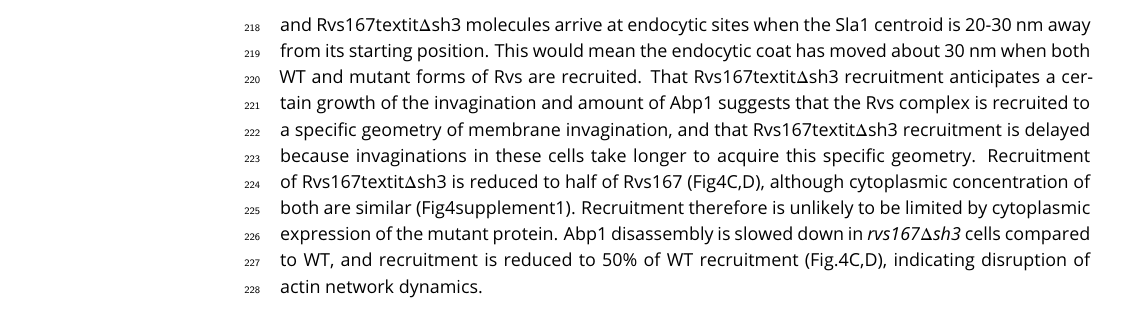
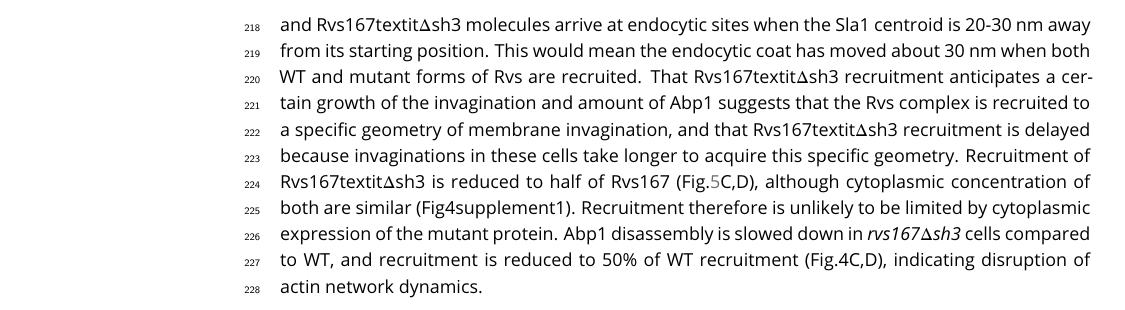
Before and after one commit to deepikaamenon/scission_paper, a LaTeX document (main.tex): part of page 9 of 18, cut so that both start at the same text. Compiled offline with pdfLaTeX.

Commit message:
txs auto checkin

```diff
--- a/main.tex
+++ b/main.tex
@@ -181,7 +181,7 @@ Type I myosins Myo3 and Myo5, and Vrp1 have known genetic and/or physical intera
 
 Since the Rvs167 SH3 domain has an influence on the recruitment of the Rvs complex to endocytic sites, we wondered if the domain also affects later stages of invagination formation endocytic dynamics. We compared dynamics of coat and scission markers in WT and \textit{rvs167$\Delta$sh3} cells (Fig4). Movement of Sla1 centroid is slower and reduced in \textit{rvs167$\Delta$sh3} cells compared to WT (Fig4A,B). The movement of Rvs167textit{$\Deltash3$}  centroid is smaller than that of full-length Rvs167 (Fig.\ref{delsh3}A,B), consistent with the formation of shorter invaginations suggested by the reduced Sla1 movement in \textit{rvs167$\Delta$sh3} cells.
 ~\\
-There is delay in Rvs167textit{$\Delta$sh3} recruitment compared to the onset of Abp1 assembly in \textit{rvs167$\Delta$sh3} cells compared to WT (Fig.\ref{delsh3}C,D). In WT cells, Rvs167 and Abp1 molecule number peaks are also coincident: the actin network begins disassembling as soon as scission occurs (Fig.\ref{delsh3}C). Asynchronous peaks in \textit{rvs167$\Delta$sh3} cells indicates a disruption in the feedback between actin network dynamics and membrane scission. Rvs167textit{$\Delta$sh3} accumulation begins however, when Abp1 molecule numbers in the mutant are about the same as in WT (about 300 copies, Fig.\ref{delsh3}C,D). . Both Rvs167 and Rvs167textit{$\Delta$sh3} molecules arrive at endocytic sites when the Sla1 centroid is 20-30 nm away from its starting position. This would mean the endocytic coat has moved about 30 nm when both WT and mutant forms of Rvs are recruited. That Rvs167textit{$\Delta$sh3} recruitment anticipates a certain growth of the invagination and amount of Abp1 suggests that the Rvs complex is recruited to a specific geometry of membrane invagination, and that Rvs167textit{$\Delta$sh3} recruitment is delayed because invaginations in these cells take longer to acquire this specific geometry. Recruitment of Rvs167textit{$\Delta$sh3}  is reduced to half of Rvs167 (Fig4C,D), although cytoplasmic concentration of both are similar (Fig4supplement1). Recruitment therefore is unlikely to be limited by cytoplasmic expression of the mutant protein. Abp1 disassembly is slowed down in \textit{rvs167$\Delta$sh3} cells compared to WT, and recruitment is reduced to 50\% of WT recruitment (Fig.4C,D), indicating disruption of actin network dynamics.
+There is delay in Rvs167textit{$\Delta$sh3} recruitment compared to the onset of Abp1 assembly in \textit{rvs167$\Delta$sh3} cells compared to WT (Fig.\ref{delsh3}C,D). In WT cells, Rvs167 and Abp1 molecule number peaks are also coincident: the actin network begins disassembling as soon as scission occurs (Fig.\ref{delsh3}C). Asynchronous peaks in \textit{rvs167$\Delta$sh3} cells indicates a disruption in the feedback between actin network dynamics and membrane scission. Rvs167textit{$\Delta$sh3} accumulation begins however, when Abp1 molecule numbers in the mutant are about the same as in WT (about 300 copies, Fig.\ref{delsh3}C,D). . Both Rvs167 and Rvs167textit{$\Delta$sh3} molecules arrive at endocytic sites when the Sla1 centroid is 20-30 nm away from its starting position. This would mean the endocytic coat has moved about 30 nm when both WT and mutant forms of Rvs are recruited. That Rvs167textit{$\Delta$sh3} recruitment anticipates a certain growth of the invagination and amount of Abp1 suggests that the Rvs complex is recruited to a specific geometry of membrane invagination, and that Rvs167textit{$\Delta$sh3} recruitment is delayed because invaginations in these cells take longer to acquire this specific geometry. Recruitment of Rvs167textit{$\Delta$sh3}  is reduced to half of Rvs167 (Fig.\ref{delsh3}C,D), although cytoplasmic concentration of both are similar (Fig4supplement1). Recruitment therefore is unlikely to be limited by cytoplasmic expression of the mutant protein. Abp1 disassembly is slowed down in \textit{rvs167$\Delta$sh3} cells compared to WT, and recruitment is reduced to 50\% of WT recruitment (Fig.4C,D), indicating disruption of actin network dynamics.
 
 %\subsection{N-helix and GPA domains do not contribute to recruitment of Rvs or membrane movement}
 %\lipsum[12]
```
